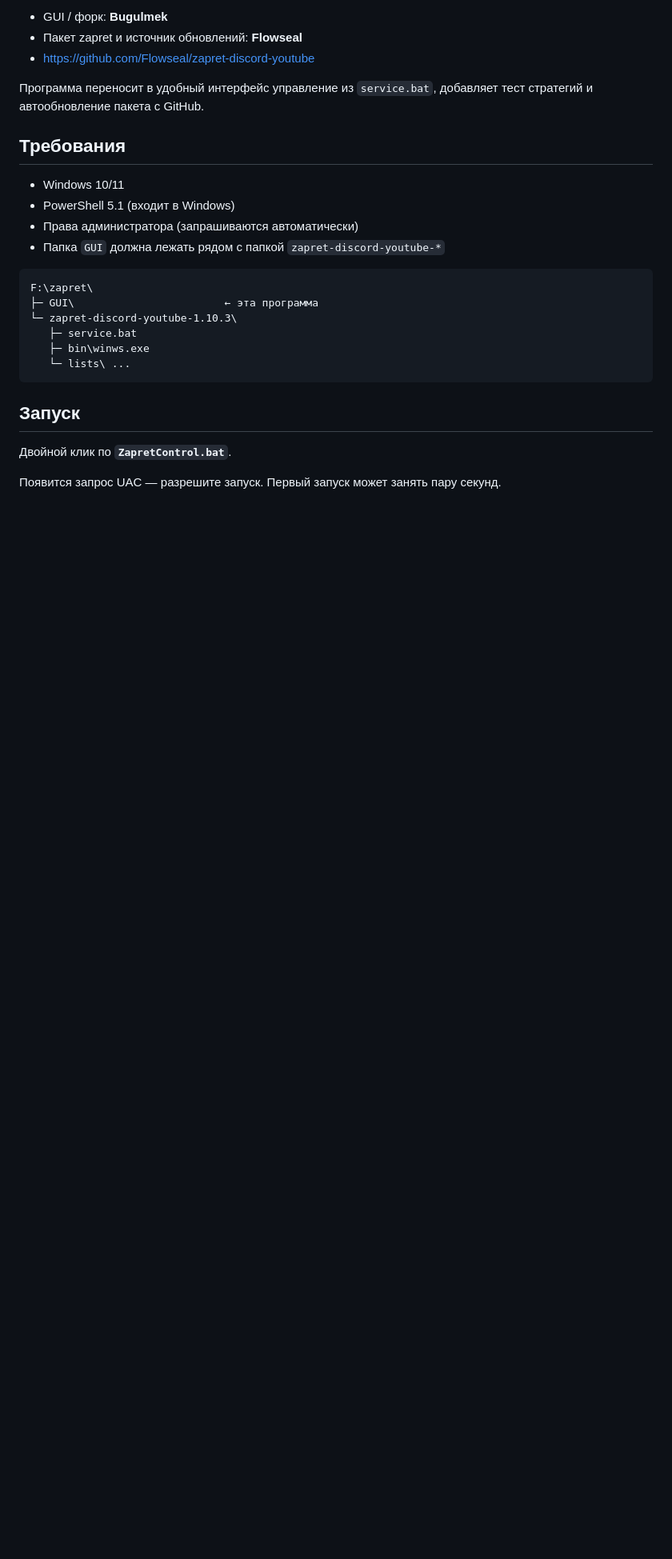
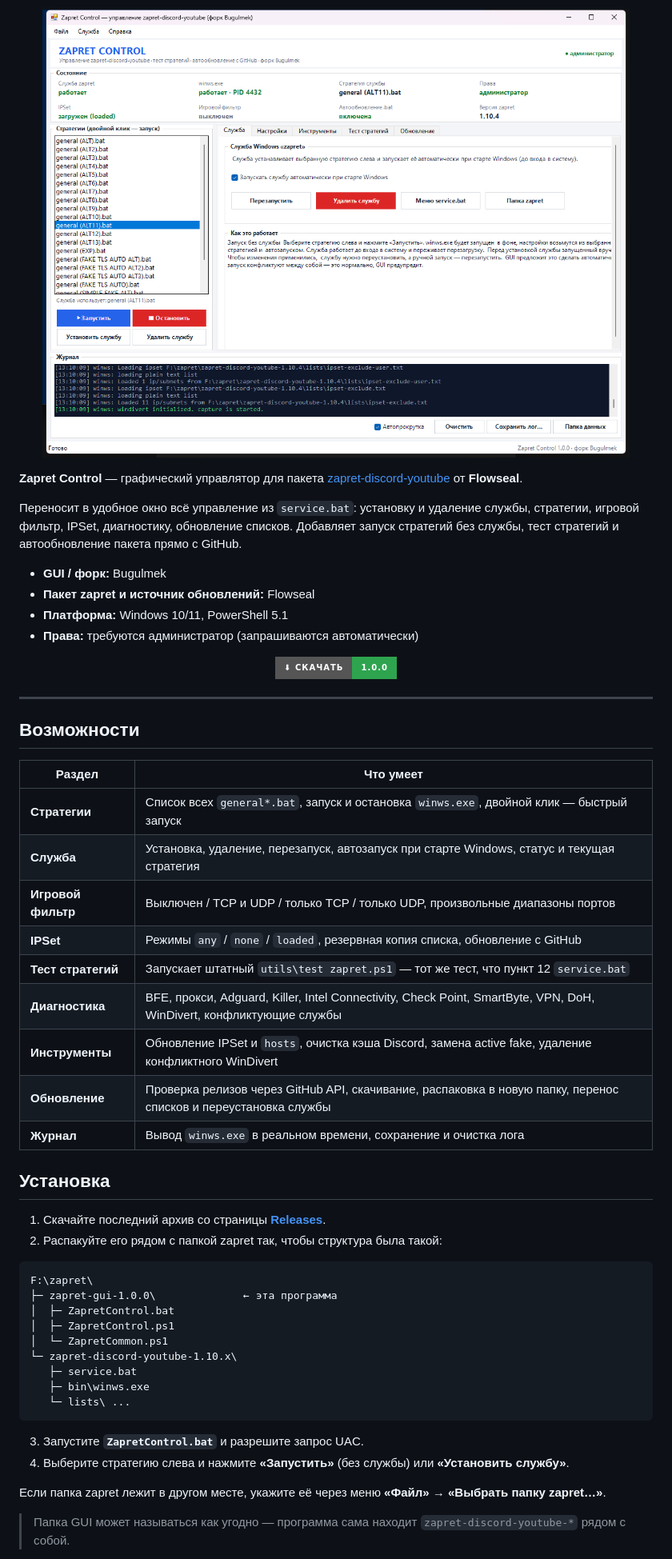
Before and after one commit to Bugulmekas/zapret-gui, a Markdown page: README.md, the part around one of its changes. Shown at 80% size. Rendered like a GitHub page; pictures changed too: docs/screenshot.png (added); badges without logos; blank space fills up the shorter version.

````diff
--- a/README.md
+++ b/README.md
@@ -4,29 +19,60 @@
 
-- GUI / форк: **Bugulmek**
-- Пакет zapret и источник обновлений: **Flowseal**
-- https://github.com/Flowseal/zapret-discord-youtube
+<p align="center">
+  <img src="docs/screenshot.png" alt="Zapret Control — главное окно" width="920">
+</p>
 
-Программа переносит в удобный интерфейс управление из `service.bat`, добавляет тест стратегий и автообновление пакета с GitHub.
+**Zapret Control** — графический управлятор для пакета [zapret-discord-youtube](https://github.com/Flowseal/zapret-discord-youtube) от **Flowseal**.
 
-## Требования
+Переносит в удобное окно всё управление из `service.bat`: установку и удаление службы, стратегии, игровой фильтр, IPSet, диагностику, обновление списков. Добавляет запуск стратегий без службы, тест стратегий и автообновление пакета прямо с GitHub.
 
-- Windows 10/11
-- PowerShell 5.1 (входит в Windows)
-- Права администратора (запрашиваются автоматически)
-- Папка `GUI` должна лежать рядом с папкой `zapret-discord-youtube-*`
+- **GUI / форк:** Bugulmek
+- **Пакет zapret и источник обновлений:** Flowseal
+- **Платформа:** Windows 10/11, PowerShell 5.1
+- **Права:** требуются администратор (запрашиваются автоматически)
+
+<p align="center">
+  <a href="https://github.com/lordsamper9-cyber/zapret-gui/releases/latest">
+    <img src="https://img.shields.io/badge/%E2%AC%87%20%D0%A1%D0%BA%D0%B0%D1%87%D0%B0%D1%82%D1%8C-1.0.0-2ea44f?style=for-the-badge" alt="Скачать">
+  </a>
+</p>
+
+---
+
+## Возможности
+
+| Раздел | Что умеет |
+|---|---|
+| **Стратегии** | Список всех `general*.bat`, запуск и остановка `winws.exe`, двойной клик — быстрый запуск |
+| **Служба** | Установка, удаление, перезапуск, автозапуск при старте Windows, статус и текущая стратегия |
+| **Игровой фильтр** | Выключен / TCP и UDP / только TCP / только UDP, произвольные диапазоны портов |
+| **IPSet** | Режимы `any` / `none` / `loaded`, резервная копия списка, обновление с GitHub |
+| **Тест стратегий** | Запускает штатный `utils\test zapret.ps1` — тот же тест, что пункт 12 `service.bat` |
+| **Диагностика** | BFE, прокси, Adguard, Killer, Intel Connectivity, Check Point, SmartByte, VPN, DoH, WinDivert, конфликтующие службы |
+| **Инструменты** | Обновление IPSet и `hosts`, очистка кэша Discord, замена active fake, удаление конфликтного WinDivert |
+| **Обновление** | Проверка релизов через GitHub API, скачивание, распаковка в новую папку, перенос списков и переустановка службы |
+| **Журнал** | Вывод `winws.exe` в реальном времени, сохранение и очистка лога |
+
+## Установка
+
+1. Скачайте последний архив со страницы **[Releases](https://github.com/lordsamper9-cyber/zapret-gui/releases/latest)**.
+2. Распакуйте его рядом с папкой zapret так, чтобы структура была такой:
 
 ```
 F:\zapret\
-├─ GUI\                        ← эта программа
-└─ zapret-discord-youtube-1.10.3\
+├─ zapret-gui-1.0.0\              ← эта программа
+│  ├─ ZapretControl.bat
+│  ├─ ZapretControl.ps1
+│  └─ ZapretCommon.ps1
+└─ zapret-discord-youtube-1.10.x\
    ├─ service.bat
    ├─ bin\winws.exe
    └─ lists\ ...
 ```
 
-## Запуск
+3. Запустите **`ZapretControl.bat`** и разрешите запрос UAC.
+4. Выберите стратегию слева и нажмите **«Запустить»** (без службы) или **«Установить службу»**.
 
-Двойной клик по **`ZapretControl.bat`**.
+Если папка zapret лежит в другом месте, укажите её через меню **«Файл» → «Выбрать папку zapret…»**.
 
-Появится запрос UAC — разрешите запуск. Первый запуск может занять пару секунд.
+> Папка GUI может называться как угодно — программа сама находит `zapret-discord-youtube-*` рядом с собой.
 
````
Also changed, not shown: other parts of README.md (+81 -59 lines), CHANGELOG.md (added, +38 -0 lines), 10 other files.
